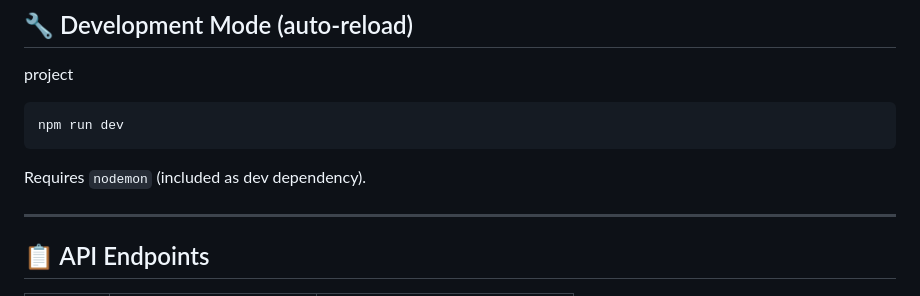
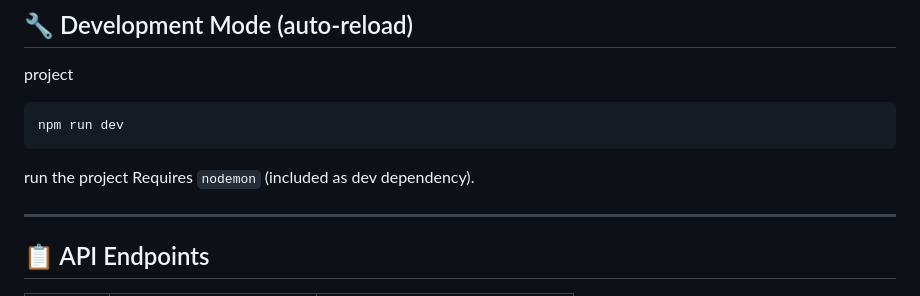
Before and after one commit to Ramgella/Extensio-Text-to-Extension-Generator, a Markdown page: README.md, the part around the change. Drawn GitHub-style.

````diff
--- a/README.md
+++ b/README.md
@@ -86,7 +86,7 @@ project
 ```bash
 npm run dev
 ```
-
+run the project
 Requires `nodemon` (included as dev dependency).
 
 ---
````
